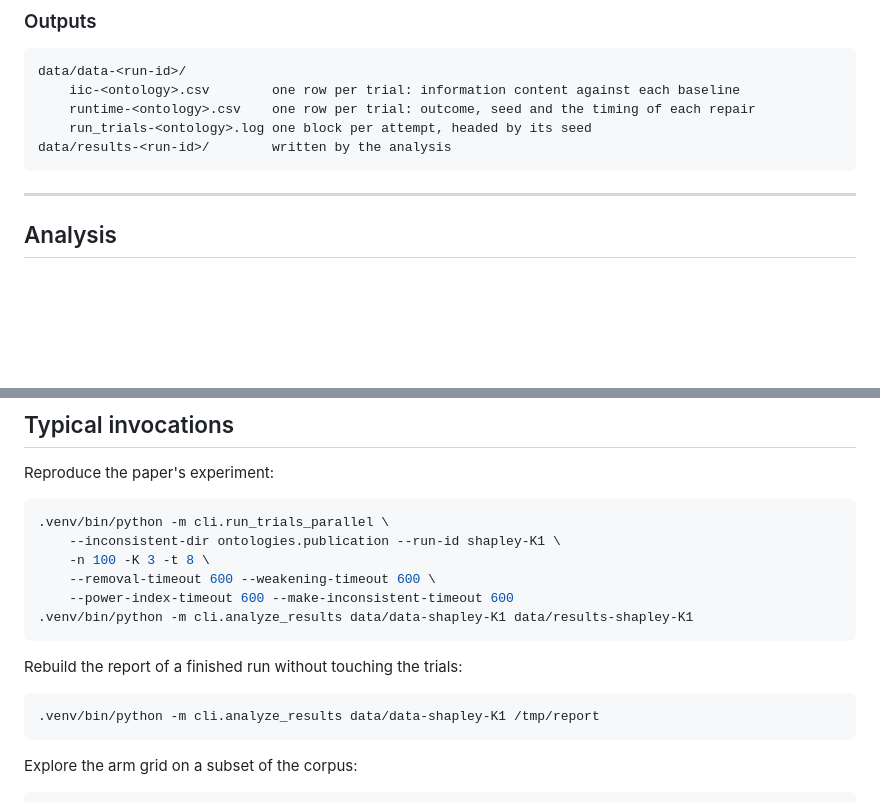
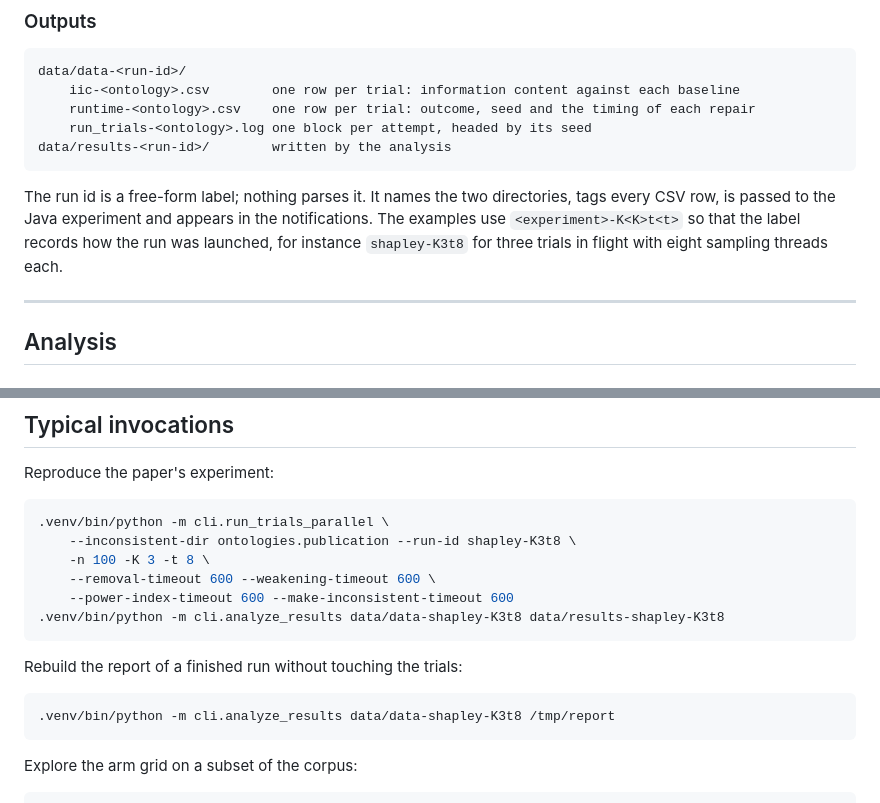
Before and after one commit to josecoliveira/repair-power-index-replication-ekaw26, a Markdown page: DOCUMENTATION.md, 2 parts joined by grey strips. GitHub-like rendering; blank space fills up the shorter version.

````diff
--- a/DOCUMENTATION.md
+++ b/DOCUMENTATION.md
@@ -104,6 +104,12 @@ data/data-<run-id>/
     run_trials-<ontology>.log one block per attempt, headed by its seed
 data/results-<run-id>/        written by the analysis
 ```
+
+The run id is a free-form label; nothing parses it. It names the two directories,
+tags every CSV row, is passed to the Java experiment and appears in the
+notifications. The examples use `<experiment>-K<K>t<t>` so that the label records
+how the run was launched, for instance `shapley-K3t8` for three trials in flight
+with eight sampling threads each.
 
 ---
 
@@ -234,17 +240,17 @@ Reproduce the paper's experiment:
 
 ```bash
 .venv/bin/python -m cli.run_trials_parallel \
-    --inconsistent-dir ontologies.publication --run-id shapley-K1 \
+    --inconsistent-dir ontologies.publication --run-id shapley-K3t8 \
     -n 100 -K 3 -t 8 \
     --removal-timeout 600 --weakening-timeout 600 \
     --power-index-timeout 600 --make-inconsistent-timeout 600
-.venv/bin/python -m cli.analyze_results data/data-shapley-K1 data/results-shapley-K1
+.venv/bin/python -m cli.analyze_results data/data-shapley-K3t8 data/results-shapley-K3t8
 ```
 
 Rebuild the report of a finished run without touching the trials:
 
 ```bash
-.venv/bin/python -m cli.analyze_results data/data-shapley-K1 /tmp/report
+.venv/bin/python -m cli.analyze_results data/data-shapley-K3t8 /tmp/report
 ```
 
 Explore the arm grid on a subset of the corpus:
````
Also changed, not shown: README.md (+3 -3 lines).
